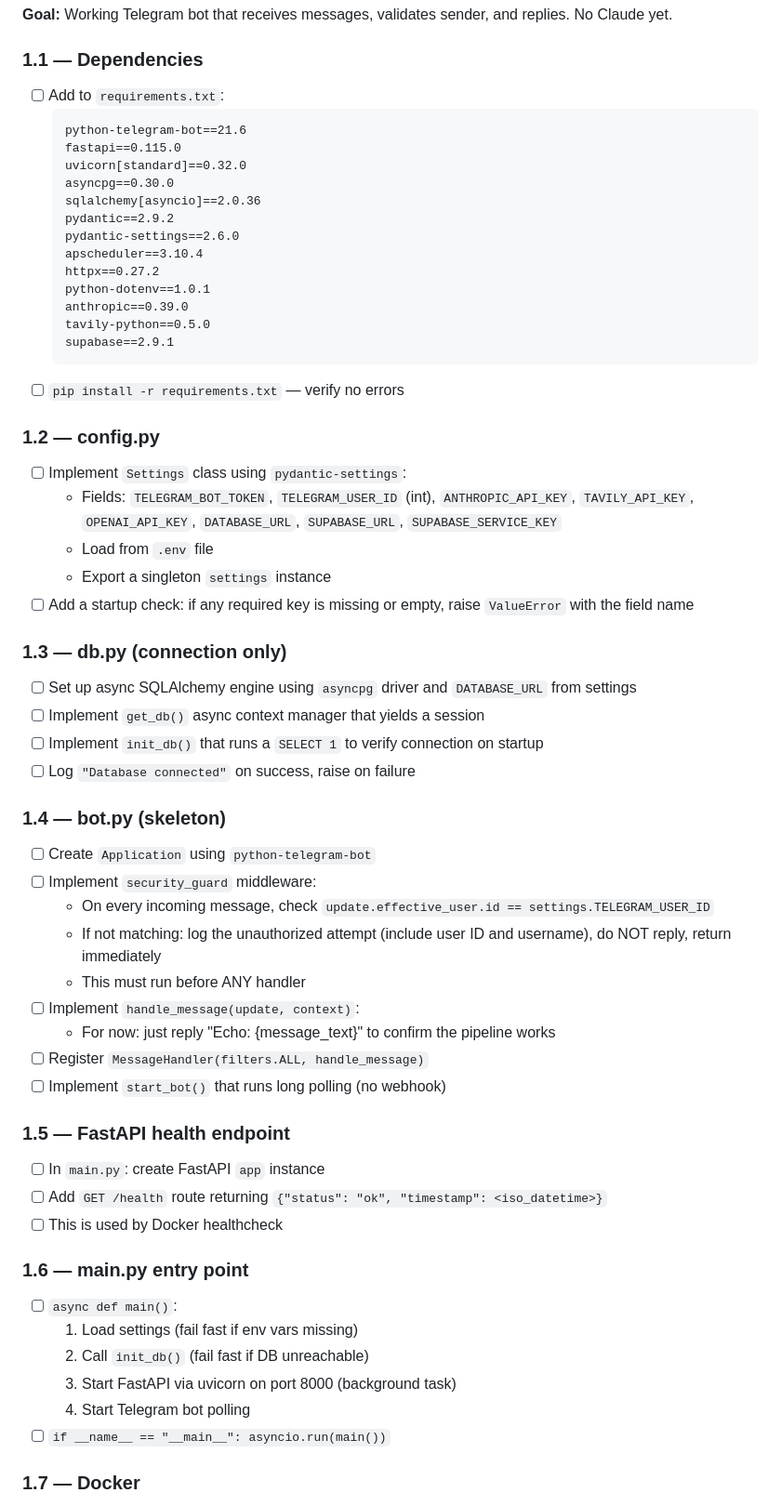
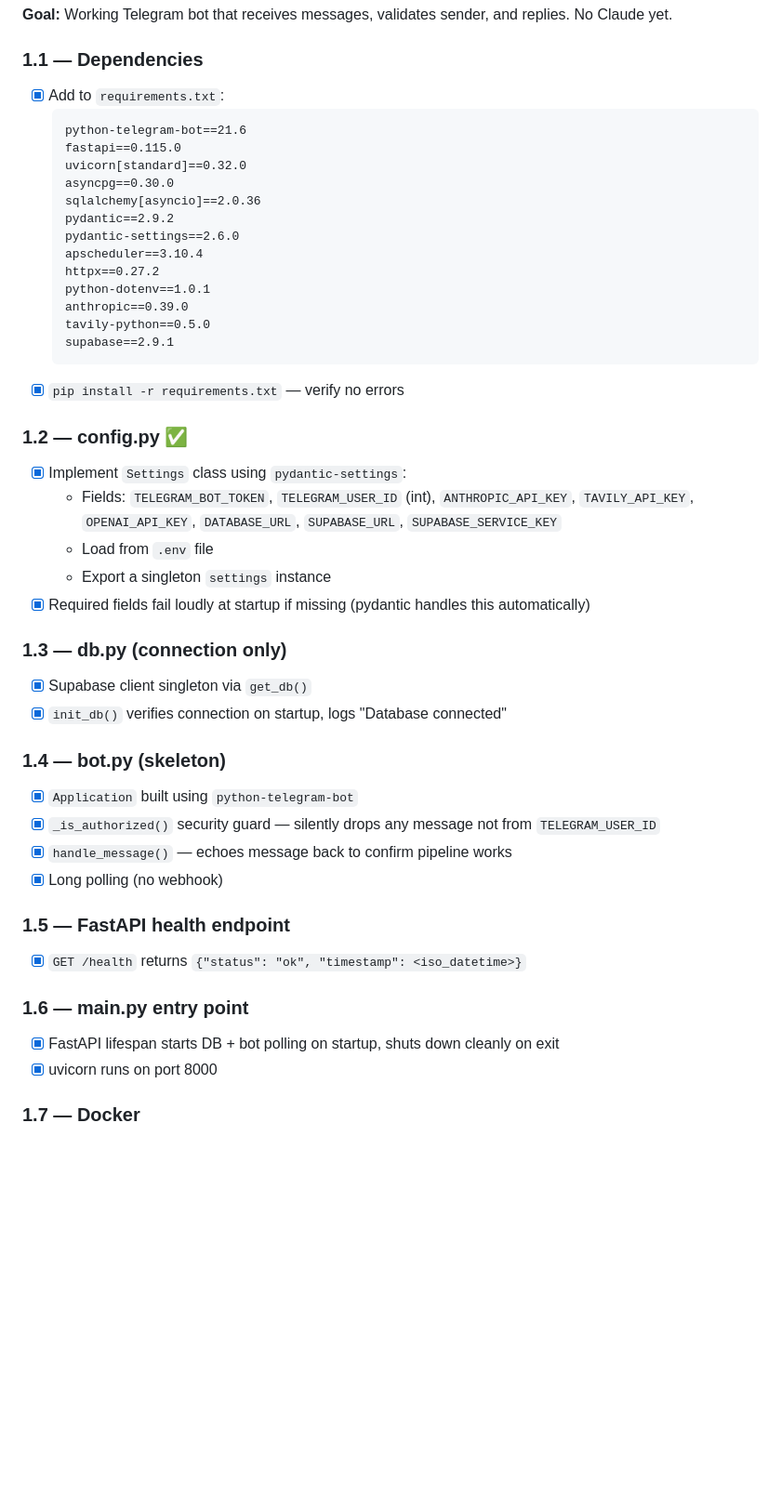
Before and after one commit to mlabib2/life-agent, a Markdown page: PLAN.md, the part around one of its changes. Shown at 93% size. GitHub-like rendering; blank space fills up the shorter version.

````diff
--- a/PLAN.md
+++ b/PLAN.md
@@ -178,7 +173,7 @@ git log --oneline | head -5
 **Goal:** Working Telegram bot that receives messages, validates sender, and replies. No Claude yet.
 
 ### 1.1 — Dependencies
-- [ ] Add to `requirements.txt`:
+- [x] Add to `requirements.txt`:
   ```
   python-telegram-bot==21.6
   fastapi==0.115.0
@@ -194,43 +189,30 @@ git log --oneline | head -5
   tavily-python==0.5.0
   supabase==2.9.1
   ```
-- [ ] `pip install -r requirements.txt` — verify no errors
+- [x] `pip install -r requirements.txt` — verify no errors
 
-### 1.2 — config.py
-- [ ] Implement `Settings` class using `pydantic-settings`:
+### 1.2 — config.py ✅
+- [x] Implement `Settings` class using `pydantic-settings`:
   - Fields: `TELEGRAM_BOT_TOKEN`, `TELEGRAM_USER_ID` (int), `ANTHROPIC_API_KEY`, `TAVILY_API_KEY`, `OPENAI_API_KEY`, `DATABASE_URL`, `SUPABASE_URL`, `SUPABASE_SERVICE_KEY`
   - Load from `.env` file
   - Export a singleton `settings` instance
-- [ ] Add a startup check: if any required key is missing or empty, raise `ValueError` with the field name
+- [x] Required fields fail loudly at startup if missing (pydantic handles this automatically)
 
 ### 1.3 — db.py (connection only)
-- [ ] Set up async SQLAlchemy engine using `asyncpg` driver and `DATABASE_URL` from settings
-- [ ] Implement `get_db()` async context manager that yields a session
-- [ ] Implement `init_db()` that runs a `SELECT 1` to verify connection on startup
-- [ ] Log `"Database connected"` on success, raise on failure
+- [x] Supabase client singleton via `get_db()`
+- [x] `init_db()` verifies connection on startup, logs "Database connected"
 
 ### 1.4 — bot.py (skeleton)
-- [ ] Create `Application` using `python-telegram-bot`
-- [ ] Implement `security_guard` middleware:
-  - On every incoming message, check `update.effective_user.id == settings.TELEGRAM_USER_ID`
-  - If not matching: log the unauthorized attempt (include user ID and username), do NOT reply, return immediately
-  - This must run before ANY handler
-- [ ] Implement `handle_message(update, context)`:
-  - For now: just reply "Echo: {message_text}" to confirm the pipeline works
-- [ ] Register `MessageHandler(filters.ALL, handle_message)`
-- [ ] Implement `start_bot()` that runs long polling (no webhook)
+- [x] `Application` built using `python-telegram-bot`
+- [x] `_is_authorized()` security guard — silently drops any message not from `TELEGRAM_USER_ID`
+- [x] `handle_message()` — echoes message back to confirm pipeline works
+- [x] Long polling (no webhook)
 
 ### 1.5 — FastAPI health endpoint
-- [ ] In `main.py`: create FastAPI `app` instance
-- [ ] Add `GET /health` route returning `{"status": "ok", "timestamp": <iso_datetime>}`
-- [ ] This is used by Docker healthcheck
+- [x] `GET /health` returns `{"status": "ok", "timestamp": <iso_datetime>}`
 
 ### 1.6 — main.py entry point
-- [ ] `async def main()`:
-  1. Load settings (fail fast if env vars missing)
-  2. Call `init_db()` (fail fast if DB unreachable)
-  3. Start FastAPI via uvicorn on port 8000 (background task)
-  4. Start Telegram bot polling
-- [ ] `if __name__ == "__main__": asyncio.run(main())`
+- [x] FastAPI lifespan starts DB + bot polling on startup, shuts down cleanly on exit
+- [x] uvicorn runs on port 8000
 
 ### 1.7 — Docker
````
Also changed, not shown: other parts of PLAN.md (+27 -79 lines).
